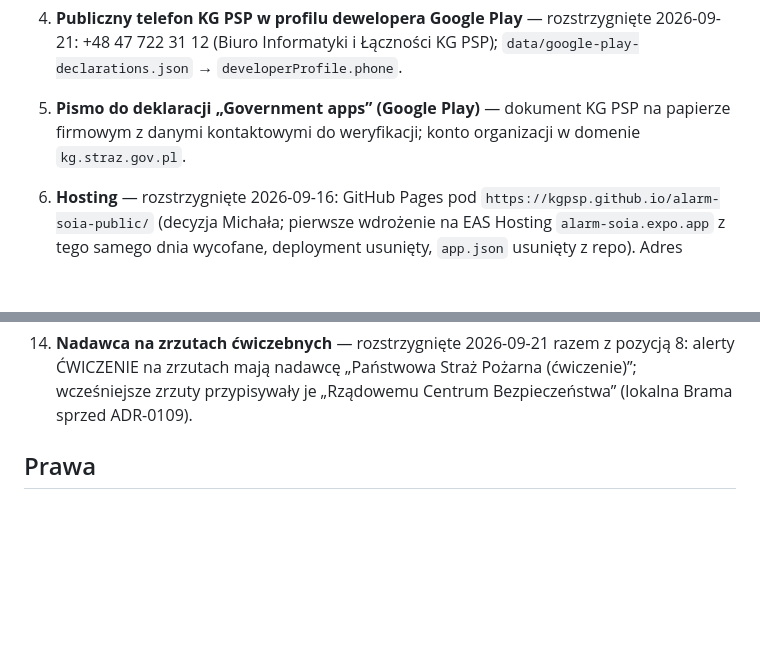
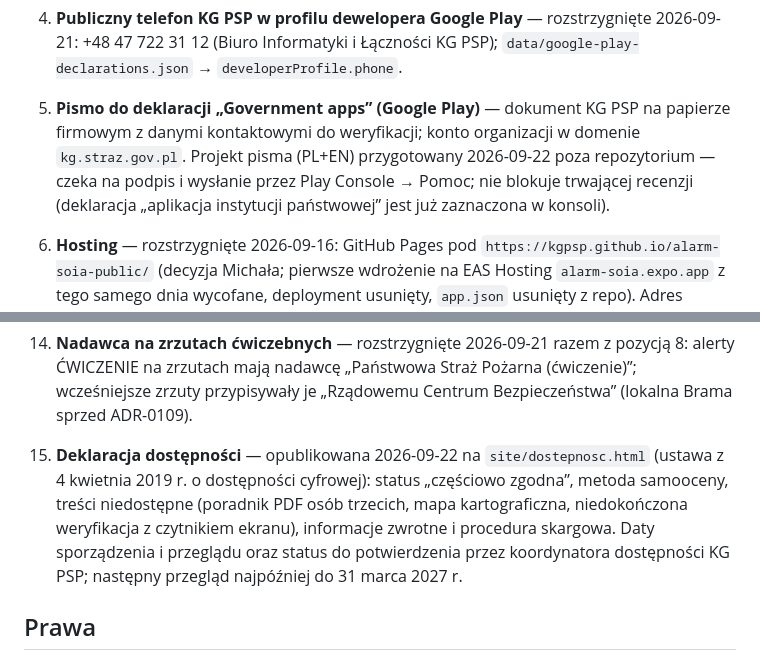
Before and after one commit to KGPSP/alarm-soia-public, a Markdown page: README.md, 2 parts joined by grey strips. Rendered like a GitHub page; blank space fills up the shorter version.

```diff
--- a/README.md
+++ b/README.md
@@ -99,7 +99,10 @@ IOD, Biuro Ochrony Ludności) przed wpisaniem do konsol sklepów:
    +48 47 722 31 12 (Biuro Informatyki i Łączności KG PSP); `data/google-play-declarations.json` →
    `developerProfile.phone`.
 5. **Pismo do deklaracji „Government apps” (Google Play)** — dokument KG PSP na papierze firmowym
-   z danymi kontaktowymi do weryfikacji; konto organizacji w domenie `kg.straz.gov.pl`.
+   z danymi kontaktowymi do weryfikacji; konto organizacji w domenie `kg.straz.gov.pl`. Projekt
+   pisma (PL+EN) przygotowany 2026-09-22 poza repozytorium — czeka na podpis i wysłanie przez
+   Play Console → Pomoc; nie blokuje trwającej recenzji (deklaracja „aplikacja instytucji
+   państwowej” jest już zaznaczona w konsoli).
 6. **Hosting** — rozstrzygnięte 2026-09-16: GitHub Pages pod `https://kgpsp.github.io/alarm-soia-public/`
    (decyzja Michała; pierwsze wdrożenie na EAS Hosting `alarm-soia.expo.app` z tego samego dnia
    wycofane, deployment usunięty, `app.json` usunięty z repo). Adres polityki w aplikacji i w konsolach
@@ -133,6 +136,12 @@ IOD, Biuro Ochrony Ludności) przed wpisaniem do konsol sklepów:
 14. **Nadawca na zrzutach ćwiczebnych** — rozstrzygnięte 2026-09-21 razem z pozycją 8: alerty
     ĆWICZENIE na zrzutach mają nadawcę „Państwowa Straż Pożarna (ćwiczenie)”; wcześniejsze zrzuty
     przypisywały je „Rządowemu Centrum Bezpieczeństwa” (lokalna Brama sprzed ADR-0109).
+15. **Deklaracja dostępności** — opublikowana 2026-09-22 na `site/dostepnosc.html` (ustawa
+    z 4 kwietnia 2019 r. o dostępności cyfrowej): status „częściowo zgodna”, metoda samooceny,
+    treści niedostępne (poradnik PDF osób trzecich, mapa kartograficzna, niedokończona weryfikacja
+    z czytnikiem ekranu), informacje zwrotne i procedura skargowa. Daty sporządzenia i przeglądu
+    oraz status do potwierdzenia przez koordynatora dostępności KG PSP; następny przegląd
+    najpóźniej do 31 marca 2027 r.
 
 ## Prawa
 
```
Also changed, not shown: KONSOLE.md (+10 -4 lines).
